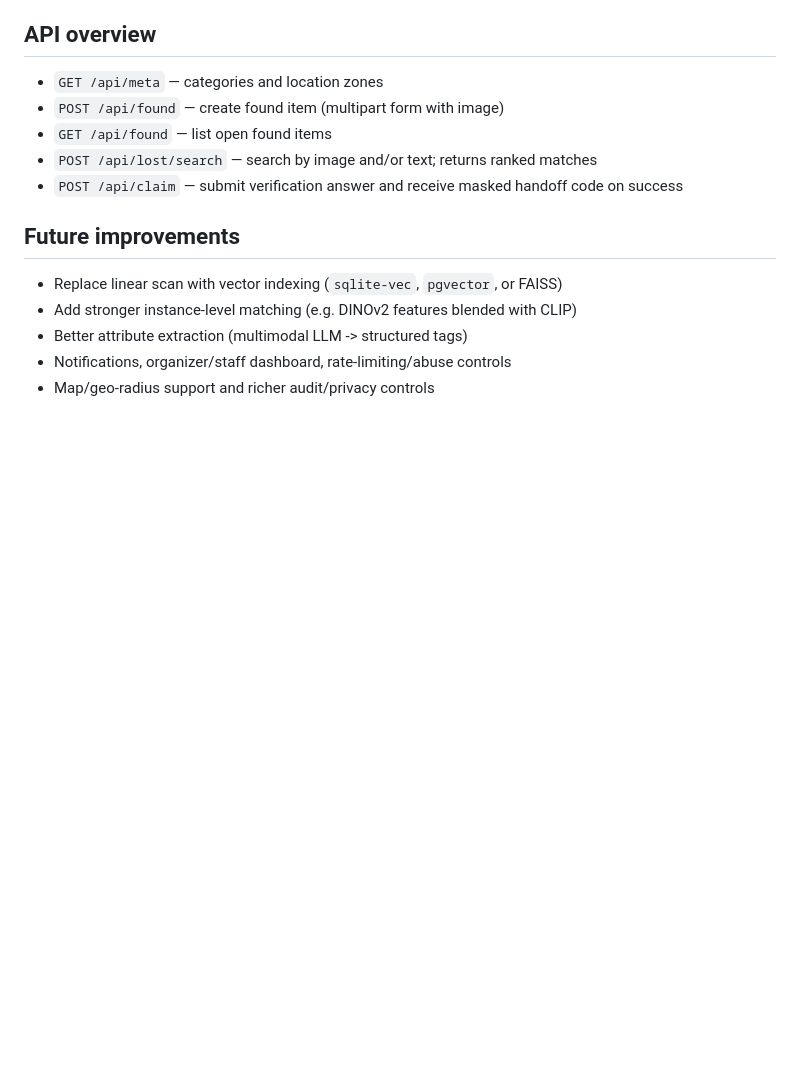
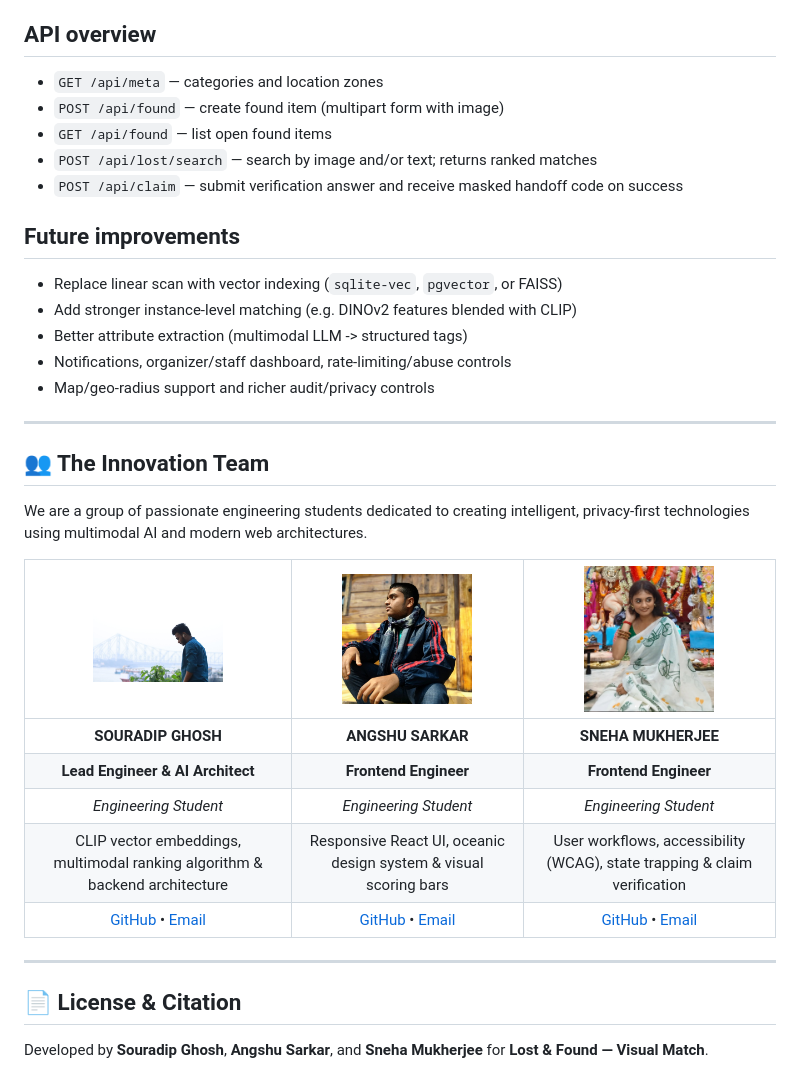
Before and after one commit to 0xSouradip/lost-found-visual-match, a Markdown page: README.md, the part around the change. Rendered like a GitHub page; pictures changed too: assets/team/angshu.jpg (added), assets/team/sneha.png (added), assets/team/souradip.jpg (added); blank space fills up the shorter version.

Commit message:
Add Innovation Team section with member details and photos to frontend and README

```diff
--- a/README.md
+++ b/README.md
@@ -138,3 +138,23 @@ Open `http://localhost:3001` to use the built app served by Express.
 - Better attribute extraction (multimodal LLM -> structured tags)
 - Notifications, organizer/staff dashboard, rate-limiting/abuse controls
 - Map/geo-radius support and richer audit/privacy controls
+
+
+---
+
+## 👥 The Innovation Team
+
+We are a group of passionate engineering students dedicated to creating intelligent, privacy-first technologies using multimodal AI and modern web architectures.
+
+| <img src="assets/team/souradip.jpg" width="130" height="130" style="border-radius: 50%; object-fit: cover; object-position: 78% 25%;"> | <img src="assets/team/angshu.jpg" width="130" height="130" style="border-radius: 50%; object-fit: cover; object-position: center 20%;"> | <img src="assets/team/sneha.png" width="130" height="130" style="border-radius: 50%; object-fit: cover; object-position: center 15%;"> |
+| :---: | :---: | :---: |
+| **SOURADIP GHOSH** | **ANGSHU SARKAR** | **SNEHA MUKHERJEE** |
+| **Lead Engineer & AI Architect** | **Frontend Engineer** | **Frontend Engineer** |
+| *Engineering Student* | *Engineering Student* | *Engineering Student* |
+| CLIP vector embeddings, multimodal ranking algorithm & backend architecture | Responsive React UI, oceanic design system & visual scoring bars | User workflows, accessibility (WCAG), state trapping & claim verification |
+| [GitHub](https://github.com/0xSouradip) • [Email](mailto:ghoshsouradip02@gmail.com) | [GitHub](https://github.com/0xSouradip/lost-found-visual-match) • [Email](mailto:sarkarangshu04@gmail.com) | [GitHub](https://github.com/0xSouradip/lost-found-visual-match) • [Email](mailto:snehamukherjee387@gmail.com) |
+
+---
+
+## 📄 License & Citation
+Developed by **Souradip Ghosh**, **Angshu Sarkar**, and **Sneha Mukherjee** for **Lost & Found — Visual Match**.
```
Also changed, not shown: 5 other files.
